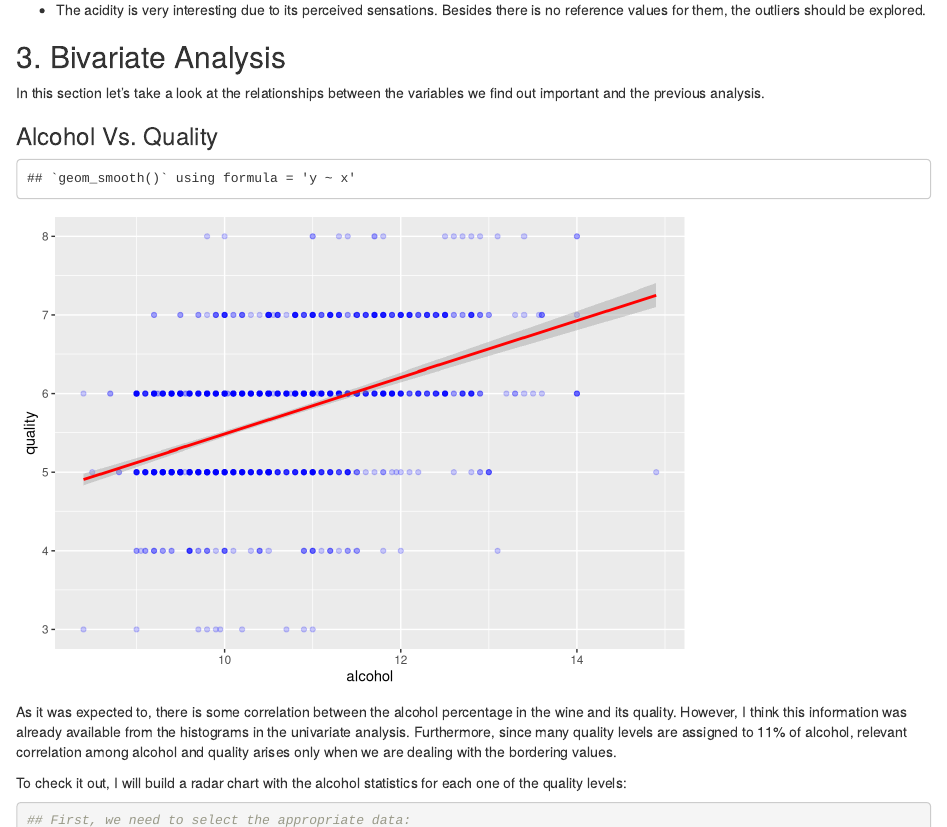
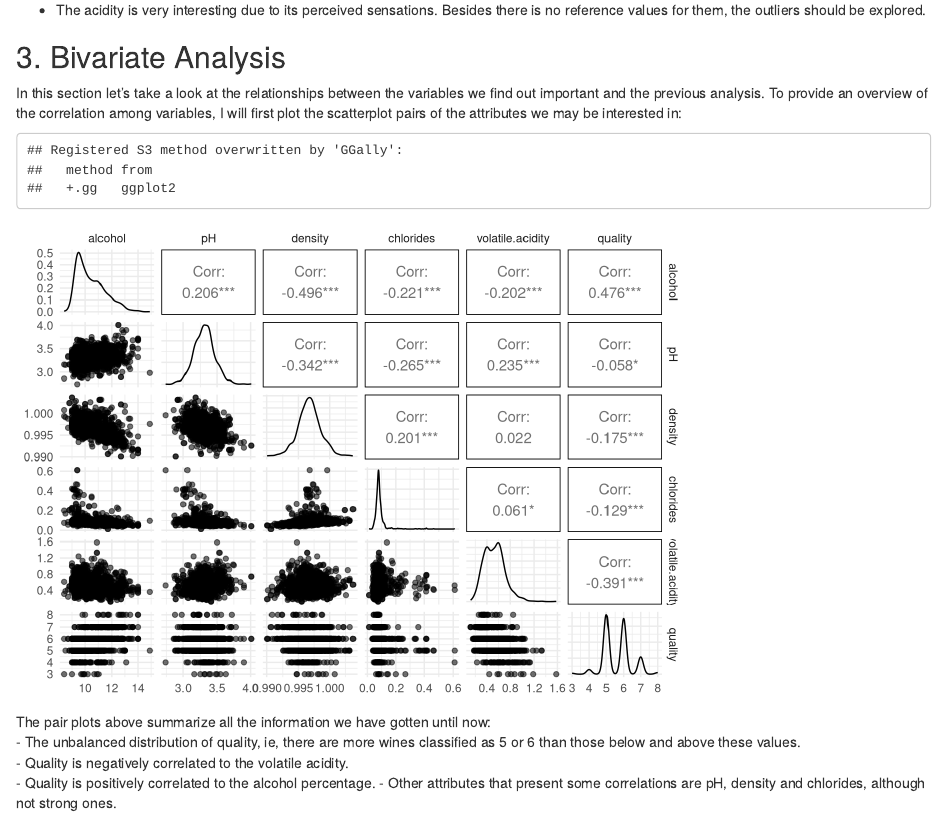
Before and after one commit to tbnsilveira/R_DataAnalysis, an R Markdown document (2_DAND_RedWineQuality/wineQualityReds_EDA.rmd): the page in a window 1100 px wide, from 12240 px down. Rendered offline with R 4.5, knitr and Pandoc, with nearby package versions; some code elsewhere in the file could not run offline.

Commit message:
2:feat: selected features - scatterplot pairs

````diff
--- a/2_DAND_RedWineQuality/wineQualityReds_EDA.rmd
+++ b/2_DAND_RedWineQuality/wineQualityReds_EDA.rmd
@@ -456,7 +456,32 @@ to check how they relate to each other:
 
 ## 3. Bivariate Analysis
 In this section let's take a look at the relationships between the variables we
-find out important and the previous analysis.
+find out important and the previous analysis. To provide an overview of the
+correlation among variables, I will first plot the scatterplot pairs of the
+attributes we may be interested in:
+
+```{r echo=FALSE, bivariate.overview}
+library(GGally)
+theme_set(theme_minimal())
+
+## Defining the variables we will explore:
+variables <- c('alcohol','pH','density','chlorides',
+               'volatile.acidity','quality')
+
+## Plotting ggpairs for the selected attributed:
+ggpairs(wines[variables], aes(alpha=0.3))
+
+## I experimented adding jitter, but the result was not satisfactory:
+#ggpairs(wines[variables], aes(alpha=0.3), lower = list(continuous=wrap("points", position="jitter")))
+```
+
+The pair plots above summarize all the information we have gotten until now:
+- The unbalanced distribution of quality, ie, there are more wines classified as
+5 or 6 than those below and above these values.
+- Quality is negatively correlated to the volatile acidity.
+- Quality is positively correlated to the alcohol percentage.
+- Other attributes that present some correlations are pH, density and chlorides,
+although not strong ones.
 
 ### Alcohol Vs. Quality
 
````
Also changed, not shown: 2_DAND_RedWineQuality/wineQualityReds_EDA.html, 2_DAND_RedWineQuality/wineQualityReds_EDA.rmd (2 more changed lines).
